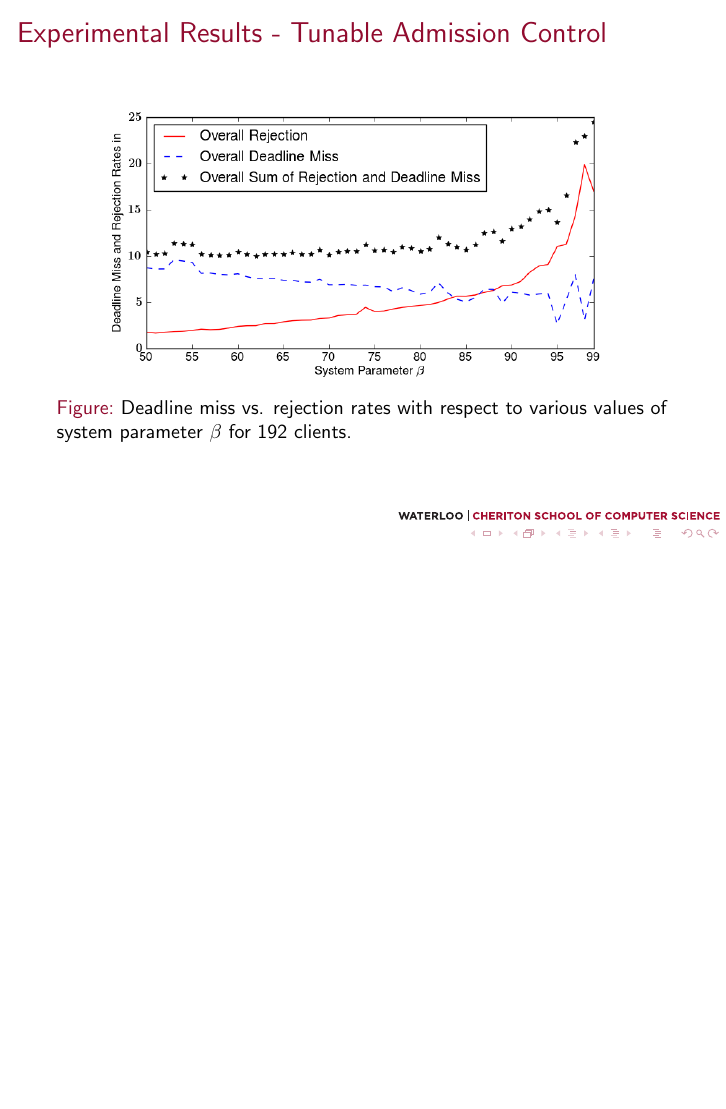
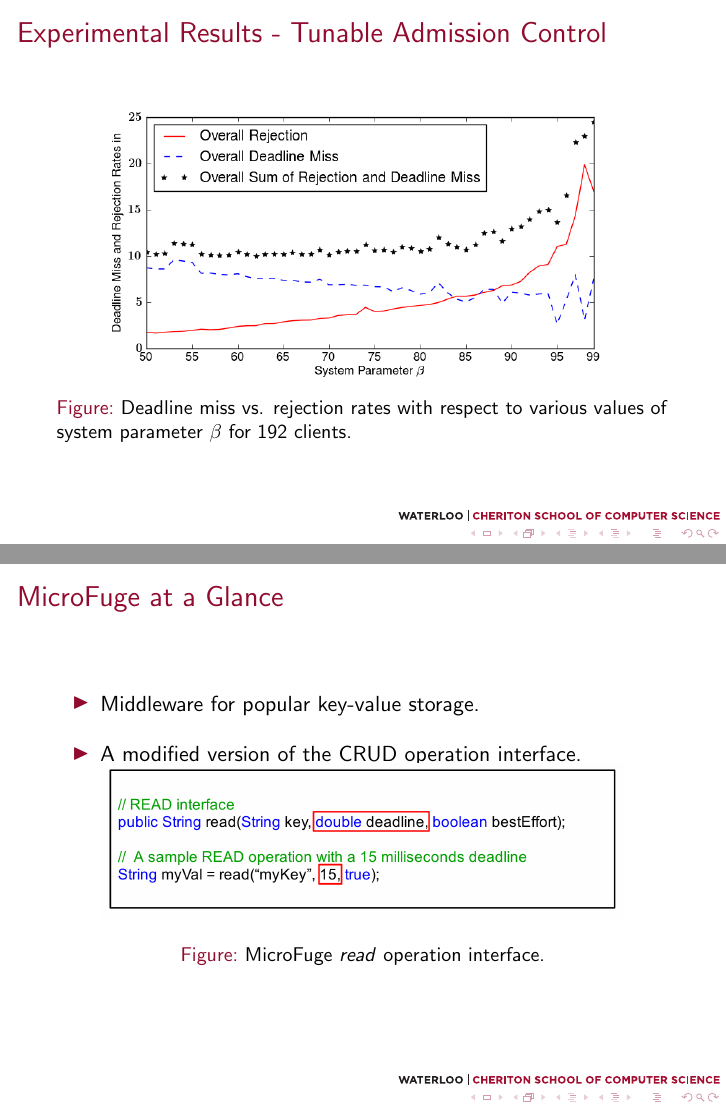
Before and after one commit to cuixu66/xcui_sandbox, LaTeX slides (presentation/ICDCS2014/slides.tex): page 49 of 49 before the commit and pages 49 and 50 of 50 after it, the two joined at a grey line, the shorter picture padded with empty space. Compiled offline with pdfLaTeX; a LaTeX package or settings file that is missing is left out.

Commit message:
Version 6.51 is done

```diff
--- a/presentation/ICDCS2014/slides.tex
+++ b/presentation/ICDCS2014/slides.tex
@@ -725,4 +725,21 @@
   \end{figure}
 \end{frame}
 
+\begin{frame}
+  \frametitle{MicroFuge at a Glance}
+  \begin{itemize}
+  \item Middleware for popular key-value storage.
+    \myv
+  \item A modified version of the CRUD operation interface.
+    %% \centering
+  \end{itemize}
+  \begin{figure}
+    %% \begin{flushleft}
+    \vspace{-5 mm}
+    \includegraphics[scale=0.15]{img/MicroFuge_protocol.png}
+    \caption{MicroFuge \textit{read} operation interface.}
+    %% \end{flushleft}
+  \end{figure}
+\end{frame}
+
 \end{document}
```
